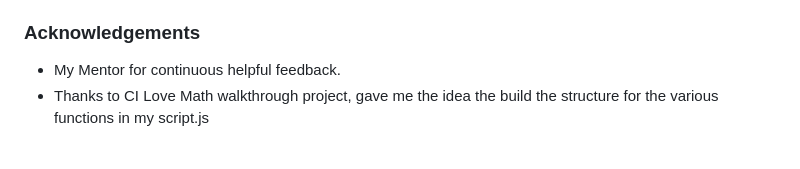
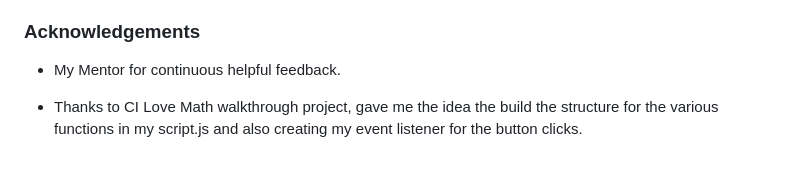
Before and after one commit to Code-Institute-Submissions/michael-takyi23-Quantum-Duels, a Markdown page: README.md, the part around the change. Rendered like a GitHub page.

```diff
--- a/README.md
+++ b/README.md
@@ -146,4 +146,5 @@ By forking the GitHub Repository we make a copy of the original repository on ou
 ### Acknowledgements
 
 - My Mentor for continuous helpful feedback.
-- Thanks to CI Love Math walkthrough project, gave me the idea the build the structure for the various functions in my script.js
+
+- Thanks to CI Love Math walkthrough project, gave me the idea the build the structure for the various functions in my script.js and also creating my event listener for the button clicks.
```
